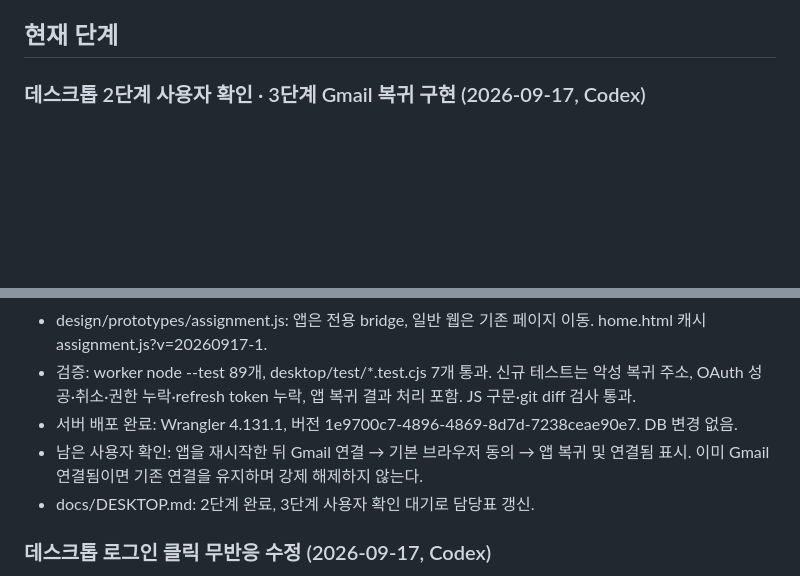
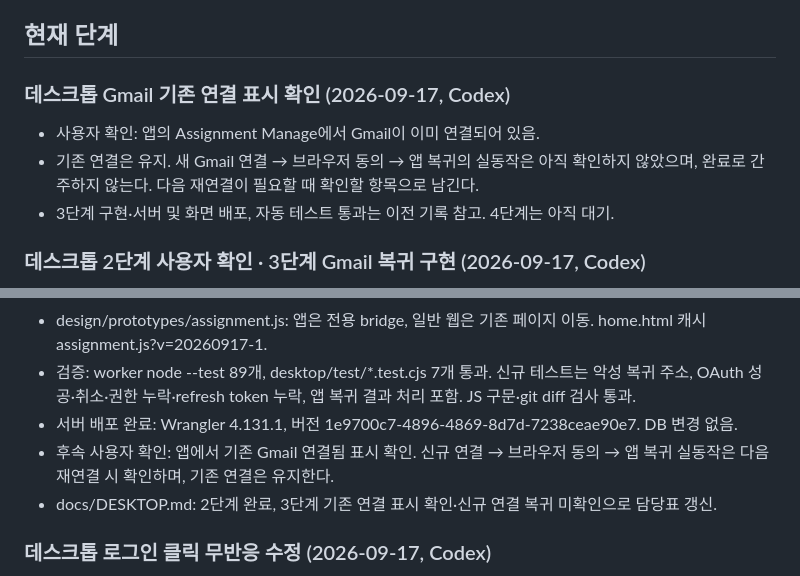
Before and after one commit to yongzu/Phi_Brain, a Markdown page: docs/STATUS.md, 2 parts joined by grey strips. Drawn GitHub-style; blank space fills up the shorter version.

Commit message:
Record confirmed existing Gmail connection in desktop app

```diff
--- a/docs/STATUS.md
+++ b/docs/STATUS.md
@@ -6,6 +6,12 @@
 로컬 `server/data/assignment-manage.sqlite`(git 미포함)의 "제출 확인"은 이제 전부 실제 Gmail 확인메일 매칭 결과다.
 
 ## 현재 단계
+
+### 데스크톱 Gmail 기존 연결 표시 확인 (2026-09-17, Codex)
+
+- 사용자 확인: 앱의 Assignment Manage에서 Gmail이 이미 연결되어 있음.
+- 기존 연결은 유지. 새 Gmail 연결 → 브라우저 동의 → 앱 복귀의 실동작은 아직 확인하지 않았으며, 완료로 간주하지 않는다. 다음 재연결이 필요할 때 확인할 항목으로 남긴다.
+- 3단계 구현·서버 및 화면 배포, 자동 테스트 통과는 이전 기록 참고. 4단계는 아직 대기.
 
 ### 데스크톱 2단계 사용자 확인 · 3단계 Gmail 복귀 구현 (2026-09-17, Codex)
 
@@ -16,8 +22,8 @@
 - design/prototypes/assignment.js: 앱은 전용 bridge, 일반 웹은 기존 페이지 이동. home.html 캐시 assignment.js?v=20260917-1.
 - 검증: worker node --test 89개, desktop/test/*.test.cjs 7개 통과. 신규 테스트는 악성 복귀 주소, OAuth 성공·취소·권한 누락·refresh token 누락, 앱 복귀 결과 처리 포함. JS 구문·git diff 검사 통과.
 - 서버 배포 완료: Wrangler 4.131.1, 버전 1e9700c7-4896-4869-8d7d-7238ceae90e7. DB 변경 없음.
-- 남은 사용자 확인: 앱을 재시작한 뒤 Gmail 연결 → 기본 브라우저 동의 → 앱 복귀 및 연결됨 표시. 이미 Gmail 연결됨이면 기존 연결을 유지하며 강제 해제하지 않는다.
-- docs/DESKTOP.md: 2단계 완료, 3단계 사용자 확인 대기로 담당표 갱신.
+- 후속 사용자 확인: 앱에서 기존 Gmail 연결됨 표시 확인. 신규 연결 → 브라우저 동의 → 앱 복귀 실동작은 다음 재연결 시 확인하며, 기존 연결은 유지한다.
+- docs/DESKTOP.md: 2단계 완료, 3단계 기존 연결 표시 확인·신규 연결 복귀 미확인으로 담당표 갱신.
 
 ### 데스크톱 로그인 클릭 무반응 수정 (2026-09-17, Codex)
 
```
Also changed, not shown: docs/DESKTOP.md (+1 -1 lines).
